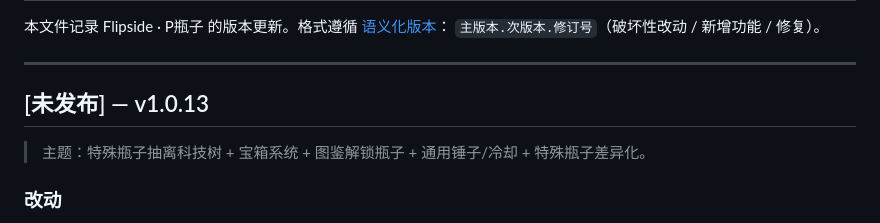
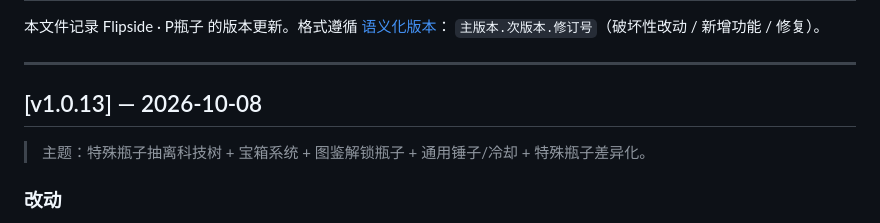
Before and after one commit to DuuU525/flipside, a Markdown page: CHANGELOG.md, the part around the change. Drawn GitHub-style.

Commit message:
发布 v1.0.13：CHANGELOG 标题正式化

```diff
--- a/CHANGELOG.md
+++ b/CHANGELOG.md
@@ -5,7 +5,7 @@
 
 ---
 
-## [未发布] — v1.0.13
+## [v1.0.13] — 2026-10-08
 
 > 主题：特殊瓶子抽离科技树 + 宝箱系统 + 图鉴解锁瓶子 + 通用锤子/冷却 + 特殊瓶子差异化。
 
```
